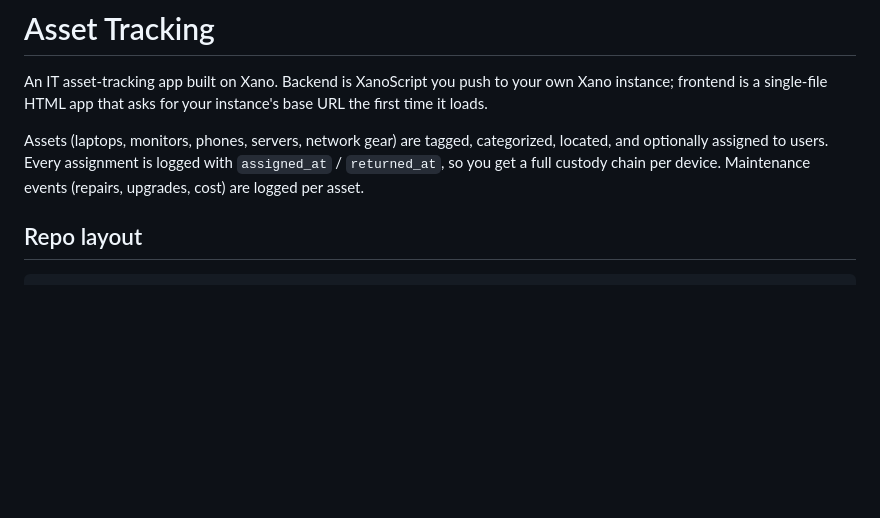
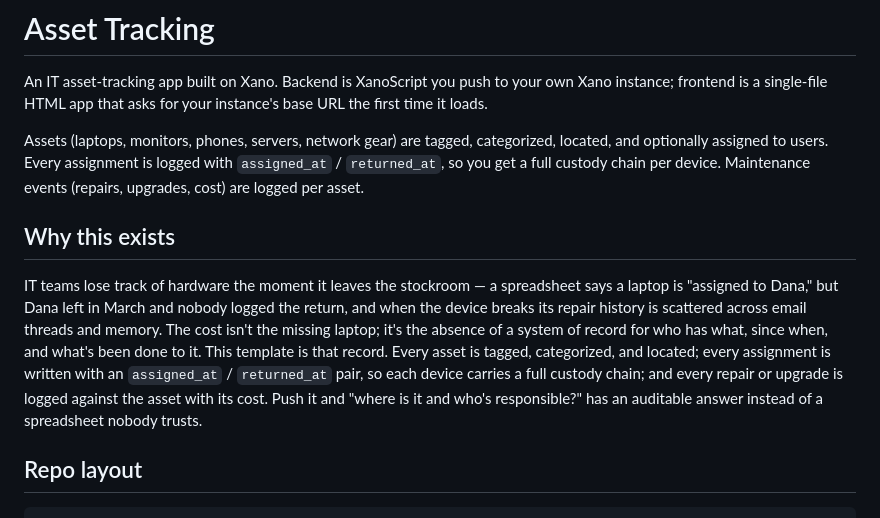
Before and after one commit to xano-community/asset-tracking, a Markdown page: README.md, the part around the change. GitHub-like rendering; blank space fills up the shorter version.

Commit message:
docs: add a standard 'Why this exists' section to the README

```diff
--- a/README.md
+++ b/README.md
@@ -3,6 +3,10 @@
 An IT asset-tracking app built on Xano. Backend is XanoScript you push to your own Xano instance; frontend is a single-file HTML app that asks for your instance's base URL the first time it loads.
 
 Assets (laptops, monitors, phones, servers, network gear) are tagged, categorized, located, and optionally assigned to users. Every assignment is logged with `assigned_at` / `returned_at`, so you get a full custody chain per device. Maintenance events (repairs, upgrades, cost) are logged per asset.
+
+## Why this exists
+
+IT teams lose track of hardware the moment it leaves the stockroom — a spreadsheet says a laptop is "assigned to Dana," but Dana left in March and nobody logged the return, and when the device breaks its repair history is scattered across email threads and memory. The cost isn't the missing laptop; it's the absence of a system of record for who has what, since when, and what's been done to it. This template is that record. Every asset is tagged, categorized, and located; every assignment is written with an `assigned_at` / `returned_at` pair, so each device carries a full custody chain; and every repair or upgrade is logged against the asset with its cost. Push it and "where is it and who's responsible?" has an auditable answer instead of a spreadsheet nobody trusts.
 
 ## Repo layout
 
```
